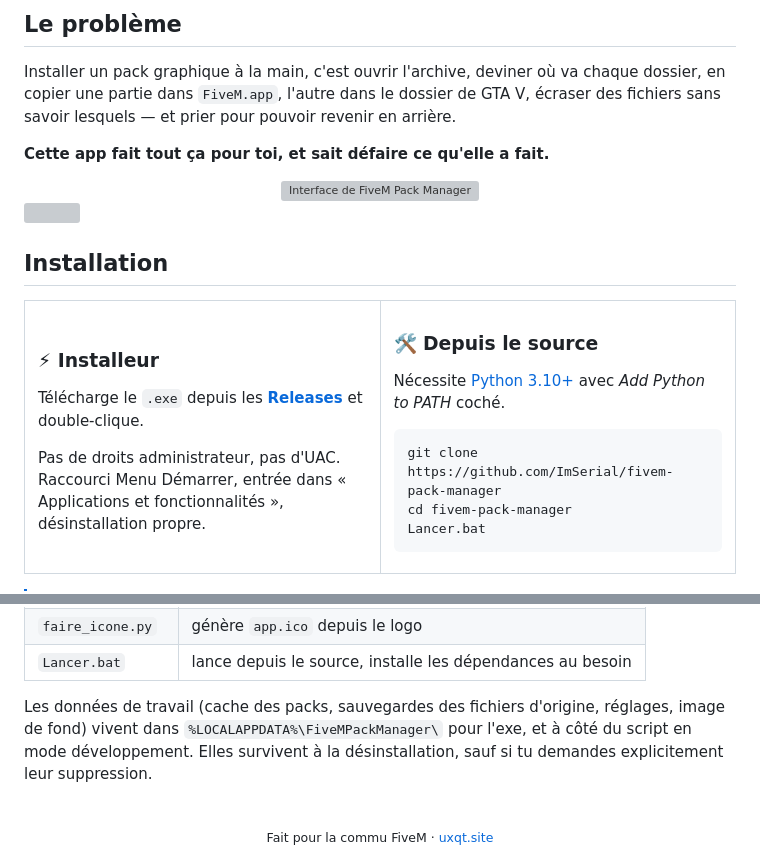
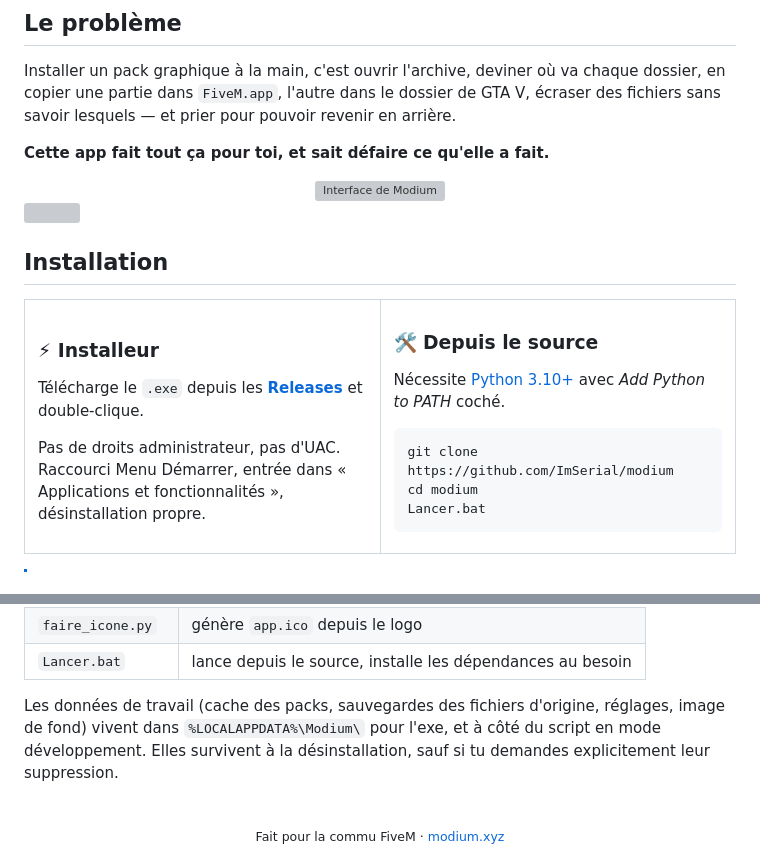
Before and after one commit to ImSerial/fivem-pack-manager, a Markdown page: README.md, 2 parts joined by grey strips. Drawn GitHub-style; folded sections open; grey boxes are pictures that could not be loaded.

````diff
--- a/README.md
+++ b/README.md
@@ -28,7 +28,7 @@ revenir en arrière.
 **Cette app fait tout ça pour toi, et sait défaire ce qu'elle a fait.**
 
 <div align="center">
-<img src="https://github.com/user-attachments/assets/d551e536-6a45-416a-bb89-2f08a2e3f136" alt="Interface de FiveM Pack Manager" width="820">
+<img src="https://github.com/user-attachments/assets/d551e536-6a45-416a-bb89-2f08a2e3f136" alt="Interface de Modium" width="820">
 </div>
 
 <img src=".github/assets/divider.svg" alt="" width="100%">
@@ -56,8 +56,8 @@ Nécessite [Python 3.10+](https://www.python.org/downloads/)
 avec *Add Python to PATH* coché.
 
 ```bash
-git clone https://github.com/ImSerial/fivem-pack-manager
-cd fivem-pack-manager
+git clone https://github.com/ImSerial/modium
+cd modium
 Lancer.bat
 ```
 
@@ -361,7 +361,7 @@ passe.
 | `Lancer.bat` | lance depuis le source, installe les dépendances au besoin |
 
 Les données de travail (cache des packs, sauvegardes des fichiers d'origine,
-réglages, image de fond) vivent dans `%LOCALAPPDATA%\FiveMPackManager\` pour
+réglages, image de fond) vivent dans `%LOCALAPPDATA%\Modium\` pour
 l'exe, et à côté du script en mode développement. Elles survivent à la
 désinstallation, sauf si tu demandes explicitement leur suppression.
 
@@ -370,5 +370,5 @@ désinstallation, sauf si tu demandes explicitement leur suppression.
 <br>
 
 <div align="center">
-<sub>Fait pour la commu FiveM · <a href="https://uxqt.site">uxqt.site</a></sub>
+<sub>Fait pour la commu FiveM · <a href="https://modium.xyz">modium.xyz</a></sub>
 </div>
````
Also changed, not shown: other parts of README.md (+1 -1 lines), .github/assets/banner.png, .github/assets/icon.png, 7 other files.
